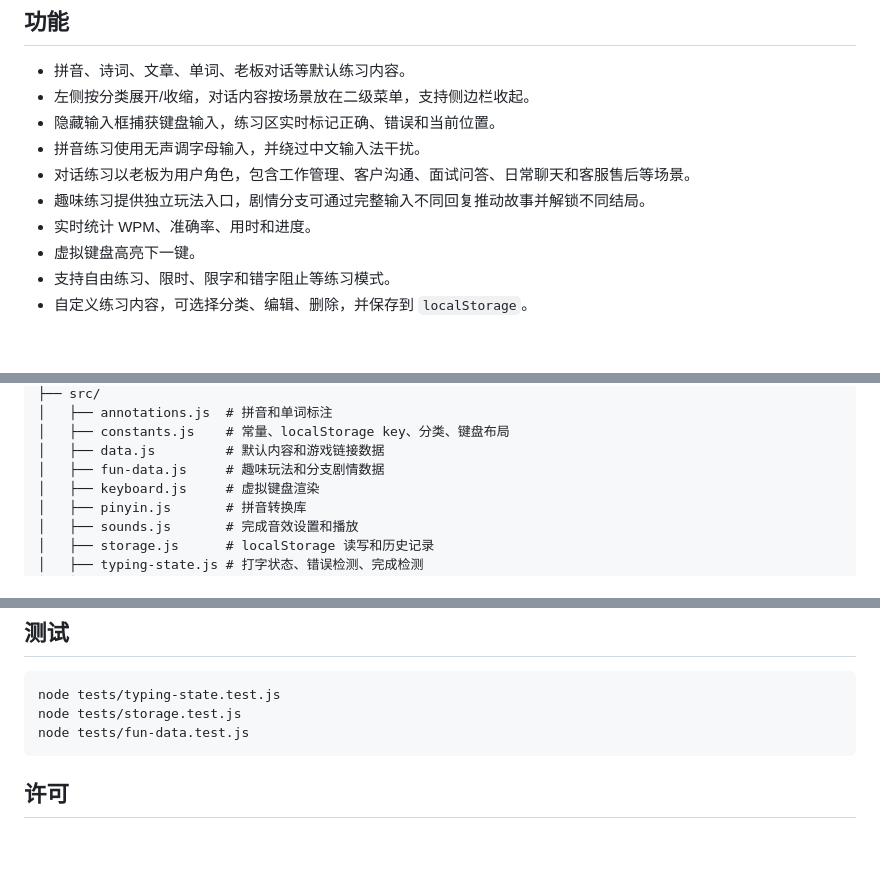
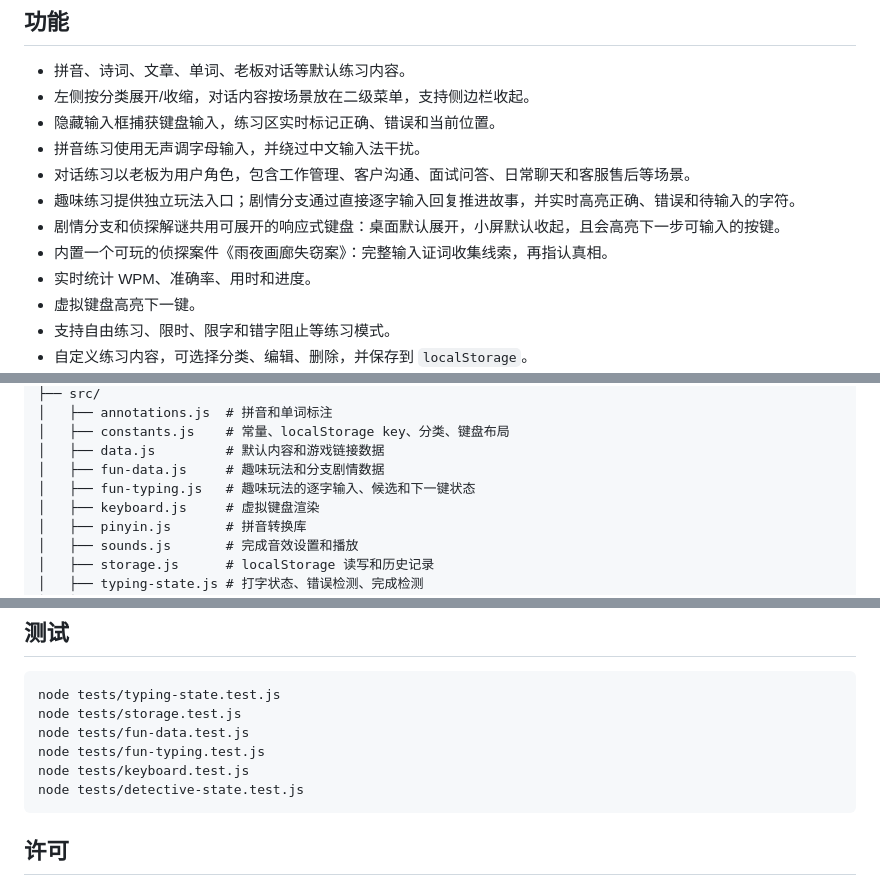
Before and after one commit to hwxStarry/ohMyType, a Markdown page: README.md, 3 parts joined by grey strips. GitHub-like rendering; blank space fills up the shorter version.

````diff
--- a/README.md
+++ b/README.md
@@ -24,7 +24,9 @@ Oh My Type 是一个面向诗词、文章、拼音、单词和对话的打字练
 - 隐藏输入框捕获键盘输入，练习区实时标记正确、错误和当前位置。
 - 拼音练习使用无声调字母输入，并绕过中文输入法干扰。
 - 对话练习以老板为用户角色，包含工作管理、客户沟通、面试问答、日常聊天和客服售后等场景。
-- 趣味练习提供独立玩法入口，剧情分支可通过完整输入不同回复推动故事并解锁不同结局。
+- 趣味练习提供独立玩法入口；剧情分支通过直接逐字输入回复推进故事，并实时高亮正确、错误和待输入的字符。
+- 剧情分支和侦探解谜共用可展开的响应式键盘：桌面默认展开，小屏默认收起，且会高亮下一步可输入的按键。
+- 内置一个可玩的侦探案件《雨夜画廊失窃案》：完整输入证词收集线索，再指认真相。
 - 实时统计 WPM、准确率、用时和进度。
 - 虚拟键盘高亮下一键。
 - 支持自由练习、限时、限字和错字阻止等练习模式。
@@ -71,6 +73,7 @@ http://localhost:8080
 │   ├── constants.js    # 常量、localStorage key、分类、键盘布局
 │   ├── data.js         # 默认内容和游戏链接数据
 │   ├── fun-data.js     # 趣味玩法和分支剧情数据
+│   ├── fun-typing.js   # 趣味玩法的逐字输入、候选和下一键状态
 │   ├── keyboard.js     # 虚拟键盘渲染
 │   ├── pinyin.js       # 拼音转换库
 │   ├── sounds.js       # 完成音效设置和播放
@@ -119,6 +122,9 @@ http://localhost:8080
 node tests/typing-state.test.js
 node tests/storage.test.js
 node tests/fun-data.test.js
+node tests/fun-typing.test.js
+node tests/keyboard.test.js
+node tests/detective-state.test.js
 ```
 
 ## 许可
````
Also changed, not shown: README.en.md (+7 -1 lines), ROADMAP.md (+19 -12 lines).
